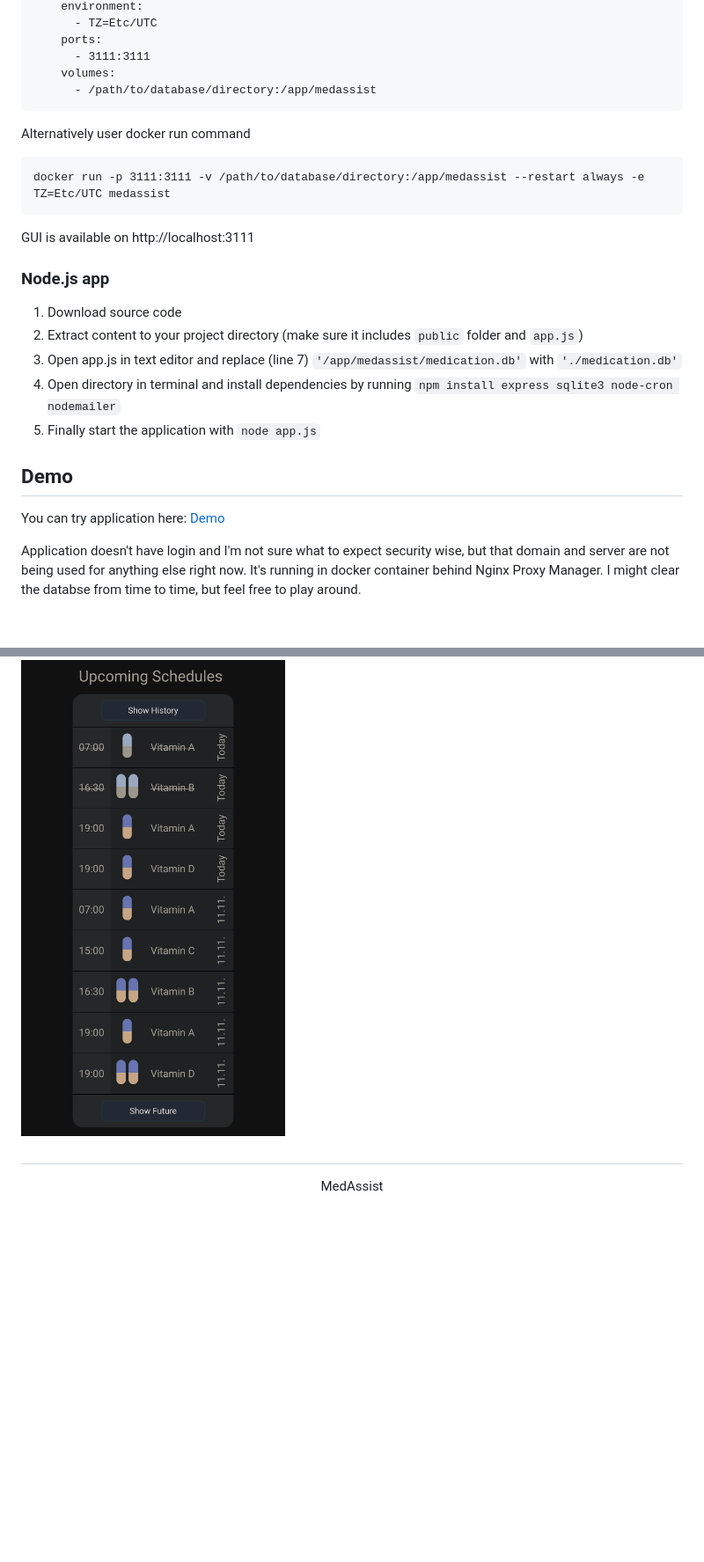
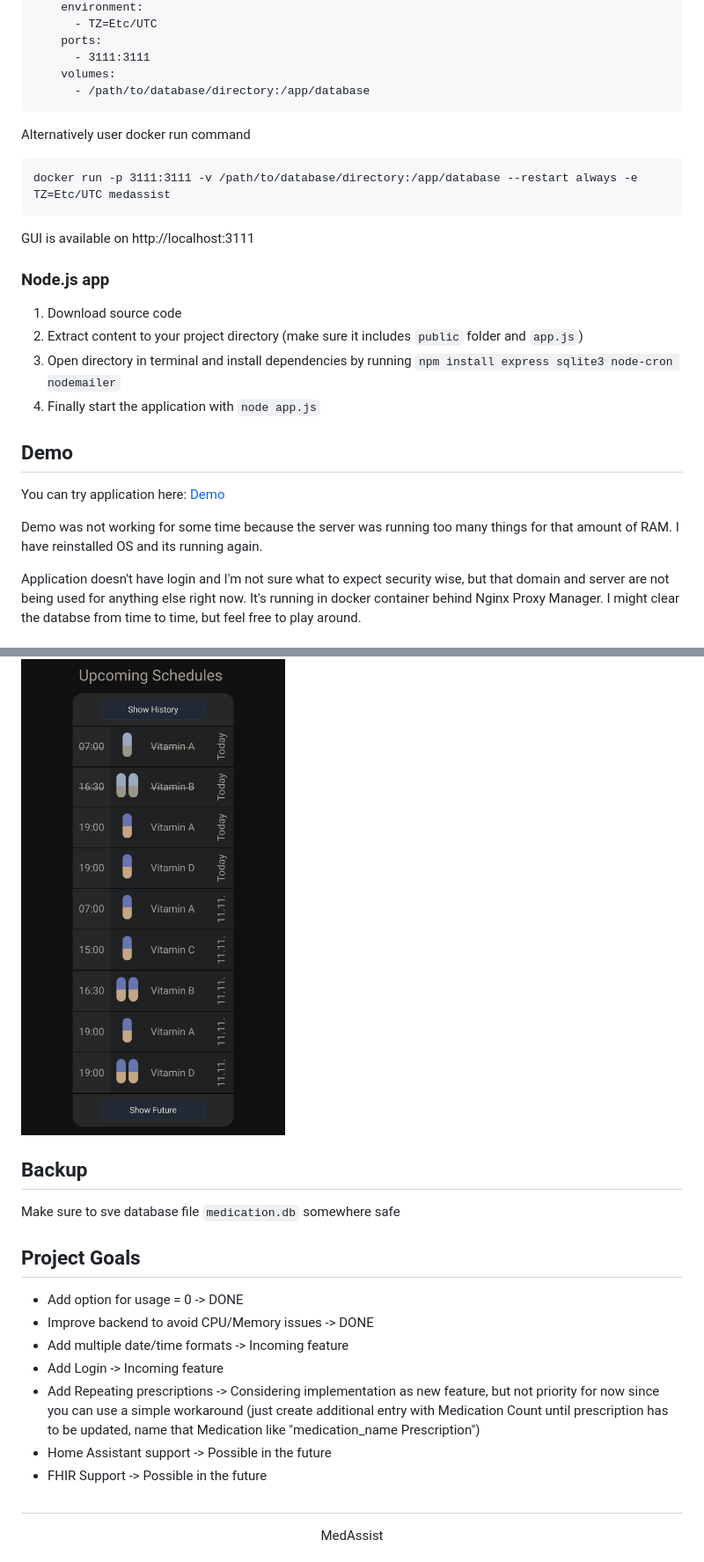
Before and after one commit to njic/medassist, a Markdown page: README.md, 2 parts joined by grey strips. Shown: that part at 88% size. Rendered like a GitHub page; blank space fills up the shorter version.

Commit message:
Readme updated (for v.0.15.0)
On branch redme
Changes to be committed:
	modified:   README.md

````diff
--- a/README.md
+++ b/README.md
@@ -44,12 +44,12 @@ services:
     ports:
       - 3111:3111
     volumes:
-      - /path/to/database/directory:/app/medassist
+      - /path/to/database/directory:/app/database
 ```
 Alternatively user docker run command
 
 ```
-docker run -p 3111:3111 -v /path/to/database/directory:/app/medassist --restart always -e TZ=Etc/UTC medassist
+docker run -p 3111:3111 -v /path/to/database/directory:/app/database --restart always -e TZ=Etc/UTC medassist
 ```
 
 GUI is available on http://localhost:3111
@@ -58,13 +58,14 @@ GUI is available on http://localhost:3111
 
 1. Download source code
 2. Extract content to your project directory (make sure it includes ```public``` folder and ```app.js```)
-3. Open app.js in text editor and replace (line 7) ```'/app/medassist/medication.db'``` with ```'./medication.db'```
-4. Open directory in terminal and install dependencies by running ```npm install express sqlite3 node-cron nodemailer```
-5. Finally start the application with ```node app.js```
+3. Open directory in terminal and install dependencies by running ```npm install express sqlite3 node-cron nodemailer```
+4. Finally start the application with ```node app.js```
 
 ## Demo
 
 You can try application here: [Demo](https://volimandr.eu)
+
+Demo was not working for some time because the server was running too many things for that amount of RAM. I have reinstalled OS and its running again.
 
 Application doesn't have login and I'm not sure what to expect security wise, but that domain and server are not being used for anything else right now. It's running in docker container behind Nginx Proxy Manager. I might clear the databse from time to time, but feel free to play around.
 
@@ -161,6 +162,19 @@ Application settings: when submitting changes, blank fields will not overwrite v
 <br><br>
 <img src="https://github.com/njic/medassist/blob/main/screenshots/scr_mob_schedules.png?raw=true" width="300">
 
+## Backup
+Make sure to sve database file ```medication.db``` somewhere safe
+
+## Project Goals
+
+ - Add option for usage = 0 -> DONE
+ - Improve backend to avoid CPU/Memory issues -> DONE
+ - Add multiple date/time formats -> Incoming feature
+ - Add Login -> Incoming feature
+ - Add Repeating prescriptions -> Considering implementation as new feature, but not priority for now since you can use a simple workaround (just create additional entry with Medication Count until prescription has to be updated, name that Medication like "medication_name Prescription")
+ - Home Assistant support -> Possible in the future
+ - FHIR Support -> Possible in the future
+
 <div align="center">
   <h1></h1>
   <p>MedAssist<br/><br/>
````
